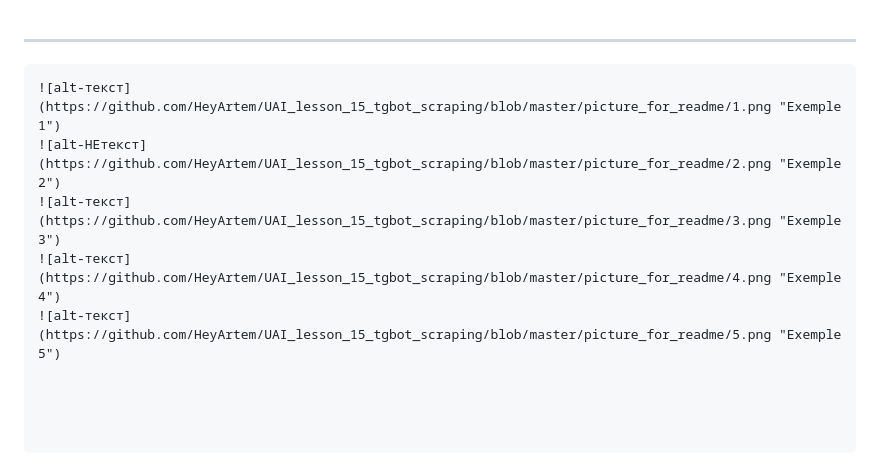
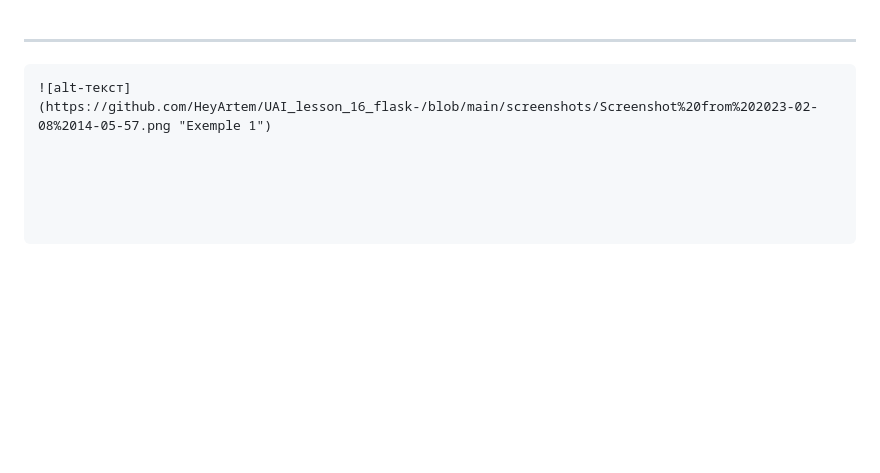
Before and after one commit to HeyArtem/UAI_lesson_16_flask-, a Markdown page: README.md, the part around one of its changes. Drawn GitHub-style; blank space fills up the shorter version.

````diff
--- a/README.md
+++ b/README.md
@@ -114,8 +114,4 @@ oсновной фаил, который нужно запускать [$ python
 
 
 ```
-![alt-текст](https://github.com/HeyArtem/UAI_lesson_15_tgbot_scraping/blob/master/picture_for_readme/1.png "Exemple 1")
-![alt-НЕтекст](https://github.com/HeyArtem/UAI_lesson_15_tgbot_scraping/blob/master/picture_for_readme/2.png "Exemple 2")
-![alt-текст](https://github.com/HeyArtem/UAI_lesson_15_tgbot_scraping/blob/master/picture_for_readme/3.png "Exemple 3")
-![alt-текст](https://github.com/HeyArtem/UAI_lesson_15_tgbot_scraping/blob/master/picture_for_readme/4.png "Exemple 4")
-![alt-текст](https://github.com/HeyArtem/UAI_lesson_15_tgbot_scraping/blob/master/picture_for_readme/5.png "Exemple 5")
+![alt-текст](https://github.com/HeyArtem/UAI_lesson_16_flask-/blob/main/screenshots/Screenshot%20from%202023-02-08%2014-05-57.png "Exemple 1")
````
Also changed, not shown: other parts of README.md (+2 -2 lines).
